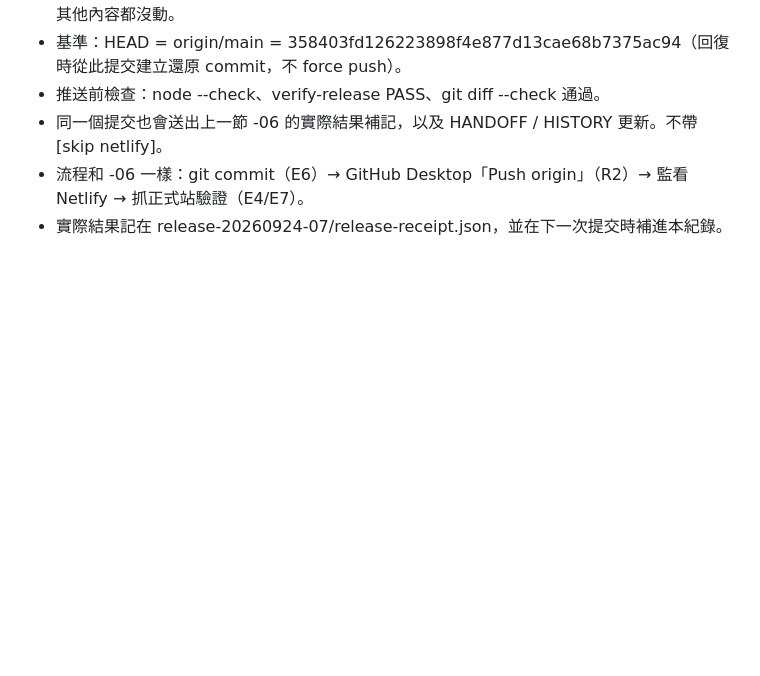
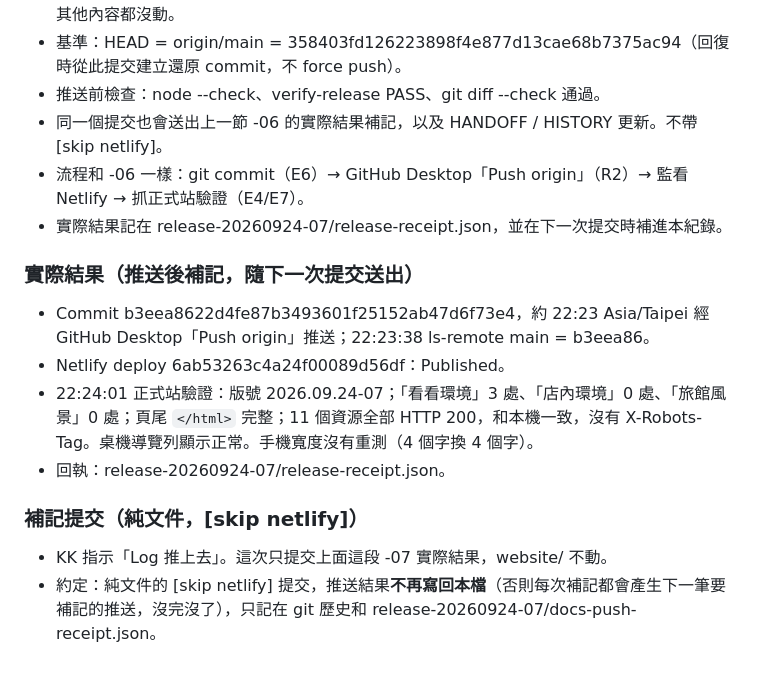
Before and after one commit to kayleetung/cccathotel, a Markdown page: DEPLOYMENT_LOG.md, the part around the change. Rendered like a GitHub page; blank space fills up the shorter version.

Commit message:
Record -07 release verification [skip netlify]
Add the verified push/deploy result for b3eea86 (v2026.09.24-07) and
note that docs-only [skip netlify] commits record their own push result
only in git history and the receipt file, ending the write-back loop.
Documentation only; website/ unchanged.

Co-Authored-By: Claude Opus 5.5 <noreply@anthropic.com>

```diff
--- a/DEPLOYMENT_LOG.md
+++ b/DEPLOYMENT_LOG.md
@@ -172,3 +172,15 @@
 - 同一個提交也會送出上一節 -06 的實際結果補記，以及 HANDOFF / HISTORY 更新。不帶 [skip netlify]。
 - 流程和 -06 一樣：git commit（E6）→ GitHub Desktop「Push origin」（R2）→ 監看 Netlify → 抓正式站驗證（E4/E7）。
 - 實際結果記在 release-20260924-07/release-receipt.json，並在下一次提交時補進本紀錄。
+
+### 實際結果（推送後補記，隨下一次提交送出）
+
+- Commit b3eea8622d4fe87b3493601f25152ab47d6f73e4，約 22:23 Asia/Taipei 經 GitHub Desktop「Push origin」推送；22:23:38 ls-remote main = b3eea86。
+- Netlify deploy 6ab53263c4a24f00089d56df：Published。
+- 22:24:01 正式站驗證：版號 2026.09.24-07；「看看環境」3 處、「店內環境」0 處、「旅館風景」0 處；頁尾 `</html>` 完整；11 個資源全部 HTTP 200，和本機一致，沒有 X-Robots-Tag。桌機導覽列顯示正常。手機寬度沒有重測（4 個字換 4 個字）。
+- 回執：release-20260924-07/release-receipt.json。
+
+### 補記提交（純文件，[skip netlify]）
+
+- KK 指示「Log 推上去」。這次只提交上面這段 -07 實際結果，website/ 不動。
+- 約定：純文件的 [skip netlify] 提交，推送結果**不再寫回本檔**（否則每次補記都會產生下一筆要補記的推送，沒完沒了），只記在 git 歷史和 release-20260924-07/docs-push-receipt.json。
```
